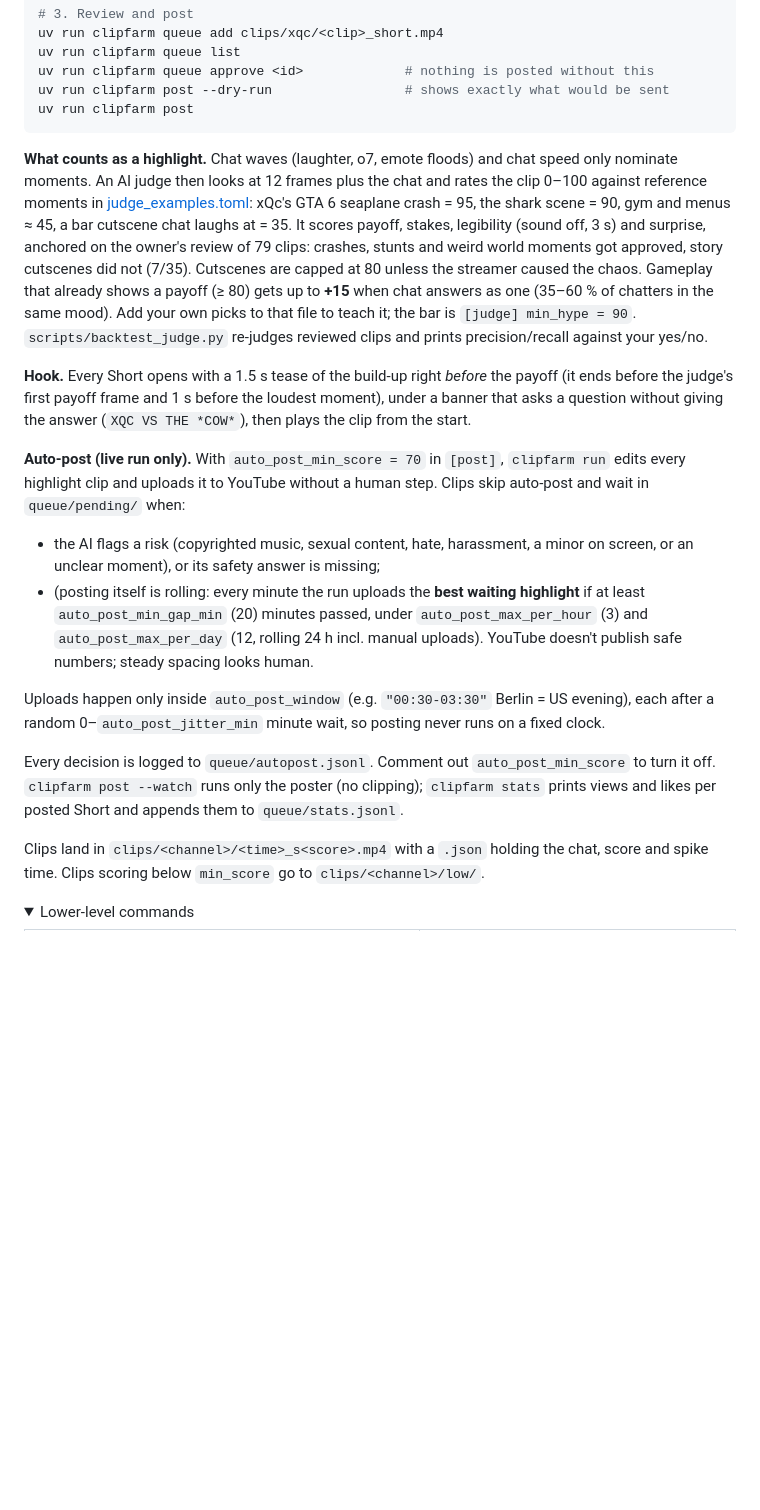
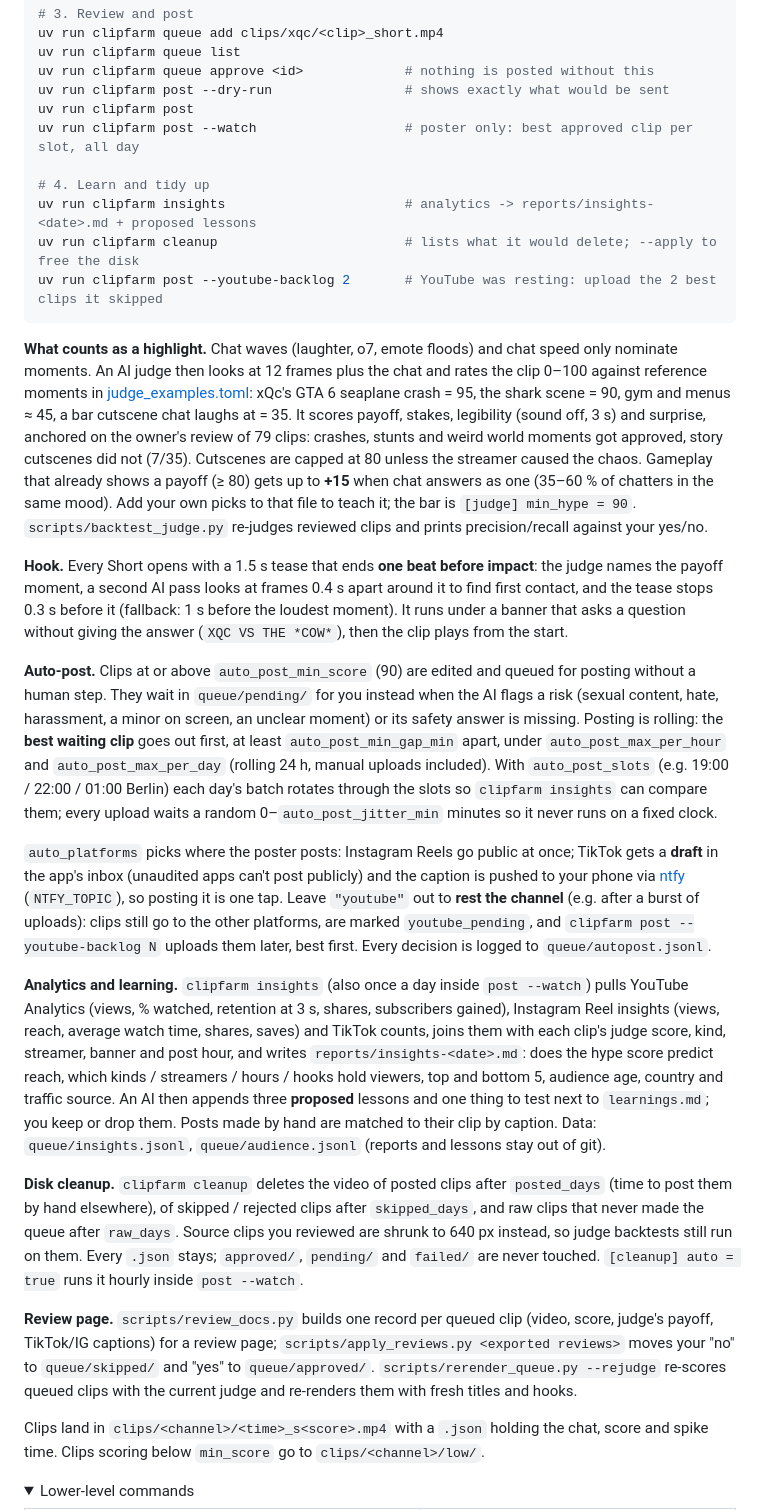
Before and after one commit to ancuong1610/Clippy, a Markdown page: README.md, the part around one of its changes. Drawn GitHub-style; folded sections open; blank space fills up the shorter version.

````diff
--- a/README.md
+++ b/README.md
@@ -74,6 +86,12 @@ uv run clipfarm queue list
 uv run clipfarm queue approve <id>             # nothing is posted without this
 uv run clipfarm post --dry-run                 # shows exactly what would be sent
 uv run clipfarm post
+uv run clipfarm post --watch                   # poster only: best approved clip per slot, all day
+
+# 4. Learn and tidy up
+uv run clipfarm insights                       # analytics -> reports/insights-<date>.md + proposed lessons
+uv run clipfarm cleanup                        # lists what it would delete; --apply to free the disk
+uv run clipfarm post --youtube-backlog 2       # YouTube was resting: upload the 2 best clips it skipped
 ```
 
 **What counts as a highlight.** Chat waves (laughter, o7, emote floods) and chat speed only nominate moments. An AI
@@ -86,24 +104,45 @@ payoff (≥ 80) gets up to **+15** when chat answers as one (35–60 % of chatte
 picks to that file to teach it; the bar is `[judge] min_hype = 90`. `scripts/backtest_judge.py` re-judges reviewed
 clips and prints precision/recall against your yes/no.
 
-**Hook.** Every Short opens with a 1.5 s tease of the build-up right *before* the payoff (it ends before the
-judge's first payoff frame and 1 s before the loudest moment), under a banner that asks a question without
-giving the answer (`XQC VS THE *COW*`), then plays the clip from the start.
+**Hook.** Every Short opens with a 1.5 s tease that ends **one beat before impact**: the judge names the payoff
+moment, a second AI pass looks at frames 0.4 s apart around it to find first contact, and the tease stops 0.3 s
+before it (fallback: 1 s before the loudest moment). It runs under a banner that asks a question without giving
+the answer (`XQC VS THE *COW*`), then the clip plays from the start.
 
-**Auto-post (live run only).** With `auto_post_min_score = 70` in `[post]`, `clipfarm run` edits every highlight
-clip and uploads it to YouTube without a human step. Clips skip auto-post and wait in `queue/pending/` when:
-- the AI flags a risk (copyrighted music, sexual content, hate, harassment, a minor on screen, or an unclear
-  moment), or its safety answer is missing;
-- (posting itself is rolling: every minute the run uploads the **best waiting highlight** if at least
-  `auto_post_min_gap_min` (20) minutes passed, under `auto_post_max_per_hour` (3) and `auto_post_max_per_day` (12,
-  rolling 24 h incl. manual uploads). YouTube doesn't publish safe numbers; steady spacing looks human.
+**Auto-post.** Clips at or above `auto_post_min_score` (90) are edited and queued for posting without a human
+step. They wait in `queue/pending/` for you instead when the AI flags a risk (sexual content, hate, harassment,
+a minor on screen, an unclear moment) or its safety answer is missing. Posting is rolling: the **best waiting
+clip** goes out first, at least `auto_post_min_gap_min` apart, under `auto_post_max_per_hour` and
+`auto_post_max_per_day` (rolling 24 h, manual uploads included). With `auto_post_slots` (e.g. 19:00 / 22:00 /
+01:00 Berlin) each day's batch rotates through the slots so `clipfarm insights` can compare them; every upload
+waits a random 0–`auto_post_jitter_min` minutes so it never runs on a fixed clock.
 
-Uploads happen only inside `auto_post_window` (e.g. `"00:30-03:30"` Berlin = US evening), each after a random
-0–`auto_post_jitter_min` minute wait, so posting never runs on a fixed clock.
+`auto_platforms` picks where the poster posts: Instagram Reels go public at once; TikTok gets a **draft** in the
+app's inbox (unaudited apps can't post publicly) and the caption is pushed to your phone via
+[ntfy](https://ntfy.sh) (`NTFY_TOPIC`), so posting it is one tap. Leave `"youtube"` out to **rest the channel**
+(e.g. after a burst of uploads): clips still go to the other platforms, are marked `youtube_pending`, and
+`clipfarm post --youtube-backlog N` uploads them later, best first. Every decision is logged to
+`queue/autopost.jsonl`.
 
-Every decision is logged to `queue/autopost.jsonl`. Comment out `auto_post_min_score` to turn it off.
-`clipfarm post --watch` runs only the poster (no clipping); `clipfarm stats` prints views and likes per posted
-Short and appends them to `queue/stats.jsonl`.
+**Analytics and learning.** `clipfarm insights` (also once a day inside `post --watch`) pulls YouTube Analytics
+(views, % watched, retention at 3 s, shares, subscribers gained), Instagram Reel insights (views, reach, average
+watch time, shares, saves) and TikTok counts, joins them with each clip's judge score, kind, streamer, banner and
+post hour, and writes `reports/insights-<date>.md`: does the hype score predict reach, which kinds / streamers /
+hours / hooks hold viewers, top and bottom 5, audience age, country and traffic source. An AI then appends three
+**proposed** lessons and one thing to test next to `learnings.md`; you keep or drop them. Posts made by hand are
+matched to their clip by caption. Data: `queue/insights.jsonl`, `queue/audience.jsonl` (reports and lessons stay
+out of git).
+
+**Disk cleanup.** `clipfarm cleanup` deletes the video of posted clips after `posted_days` (time to post them by
+hand elsewhere), of skipped / rejected clips after `skipped_days`, and raw clips that never made the queue after
+`raw_days`. Source clips you reviewed are shrunk to 640 px instead, so judge backtests still run on them. Every
+`.json` stays; `approved/`, `pending/` and `failed/` are never touched. `[cleanup] auto = true` runs it hourly
+inside `post --watch`.
+
+**Review page.** `scripts/review_docs.py` builds one record per queued clip (video, score, judge's payoff,
+TikTok/IG captions) for a review page; `scripts/apply_reviews.py <exported reviews>` moves your "no" to
+`queue/skipped/` and "yes" to `queue/approved/`. `scripts/rerender_queue.py --rejudge` re-scores queued clips with
+the current judge and re-renders them with fresh titles and hooks.
 
 Clips land in `clips/<channel>/<time>_s<score>.mp4` with a `.json` holding the chat, score and spike time.
 Clips scoring below `min_score` go to `clips/<channel>/low/`.
````
Also changed, not shown: other parts of README.md (+35 -11 lines), promo/README.md (+15 -50 lines), docs/assets/demo-strip.jpg (added), 1 other file.
